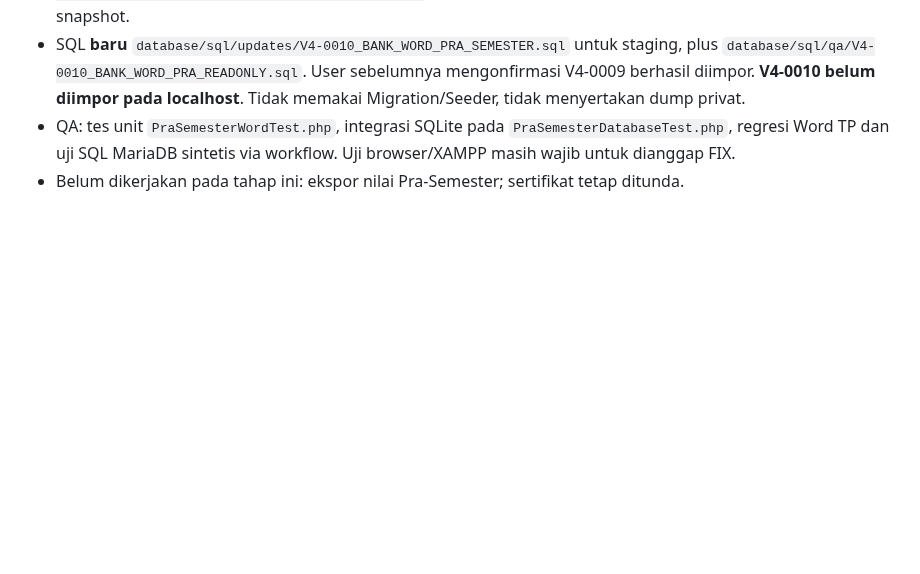
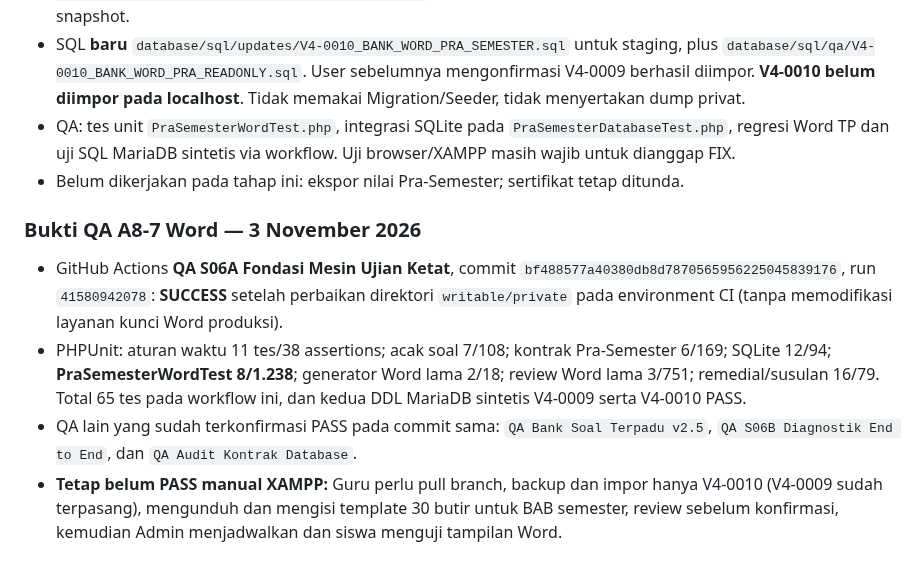
Before and after one commit to Al-Faroz/SLA-SKS, a Markdown page: docs/CHECKPOINT-A8-PRA-SEMESTER-2026-11-03.md, the part around the change. Rendered like a GitHub page; blank space fills up the shorter version.

Commit message:
docs(A8): catat hasil QA Word PASS dan batas uji localhost

```diff
--- a/docs/CHECKPOINT-A8-PRA-SEMESTER-2026-11-03.md
+++ b/docs/CHECKPOINT-A8-PRA-SEMESTER-2026-11-03.md
@@ -58,3 +58,9 @@
 - SQL **baru** `database/sql/updates/V4-0010_BANK_WORD_PRA_SEMESTER.sql` untuk staging, plus `database/sql/qa/V4-0010_BANK_WORD_PRA_READONLY.sql`. User sebelumnya mengonfirmasi V4-0009 berhasil diimpor. **V4-0010 belum diimpor pada localhost**. Tidak memakai Migration/Seeder, tidak menyertakan dump privat.
 - QA: tes unit `PraSemesterWordTest.php`, integrasi SQLite pada `PraSemesterDatabaseTest.php`, regresi Word TP dan uji SQL MariaDB sintetis via workflow. Uji browser/XAMPP masih wajib untuk dianggap FIX.
 - Belum dikerjakan pada tahap ini: ekspor nilai Pra-Semester; sertifikat tetap ditunda.
+
+### Bukti QA A8-7 Word — 3 November 2026
+- GitHub Actions **QA S06A Fondasi Mesin Ujian Ketat**, commit `bf488577a40380db8d7870565956225045839176`, run `41580942078`: **SUCCESS** setelah perbaikan direktori `writable/private` pada environment CI (tanpa memodifikasi layanan kunci Word produksi).
+- PHPUnit: aturan waktu 11 tes/38 assertions; acak soal 7/108; kontrak Pra-Semester 6/169; SQLite 12/94; **PraSemesterWordTest 8/1.238**; generator Word lama 2/18; review Word lama 3/751; remedial/susulan 16/79. Total 65 tes pada workflow ini, dan kedua DDL MariaDB sintetis V4-0009 serta V4-0010 PASS.
+- QA lain yang sudah terkonfirmasi PASS pada commit sama: `QA Bank Soal Terpadu v2.5`, `QA S06B Diagnostik End to End`, dan `QA Audit Kontrak Database`.
+- **Tetap belum PASS manual XAMPP:** Guru perlu pull branch, backup dan impor hanya V4-0010 (V4-0009 sudah terpasang), mengunduh dan mengisi template 30 butir untuk BAB semester, review sebelum konfirmasi, kemudian Admin menjadwalkan dan siswa menguji tampilan Word.
```
